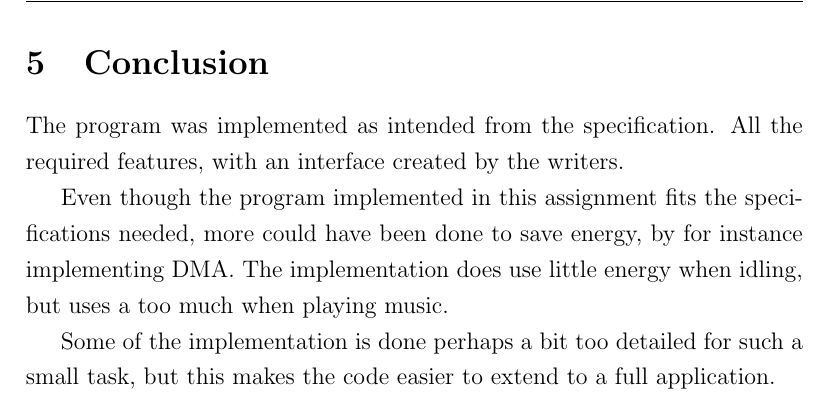
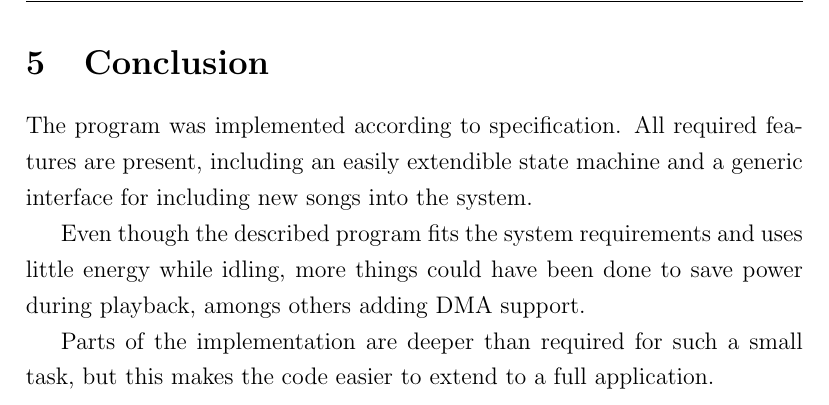
Before and after one commit to peterhgombos/EEDS, a LaTeX paper (ex2/report/report.tex, which reads ex2/report/conclusion.tex): part of page 18 of 19, cut so that both start at the same text. Compiled offline with pdfLaTeX.

Commit message:
modify conclusion

```diff
--- a/ex2/report/conclusion.tex
+++ b/ex2/report/conclusion.tex
@@ -1,7 +1,6 @@
 \section{Conclusion}
-The program was implemented as intended from the specification. All the required features, with an interface created by the writers.
+The program was implemented according to specification. All required features are present, including an easily extendible state machine and a generic interface for including new songs into the system.
 
-Even though the program implemented in this assignment fits the specifications needed, more could have been done to save energy, by for instance implementing DMA.
-The implementation does use little energy when idling, but uses a too much when playing music.
+Even though the described program fits the system requirements and uses little energy while idling, more things could have been done to save power during playback, amongs others adding DMA support.
 
-Some of the implementation is done perhaps a bit too detailed for such a small task, but this makes the code easier to extend to a full application.
+Parts of the implementation are deeper than required for such a small task, but this makes the code easier to extend to a full application.
```
